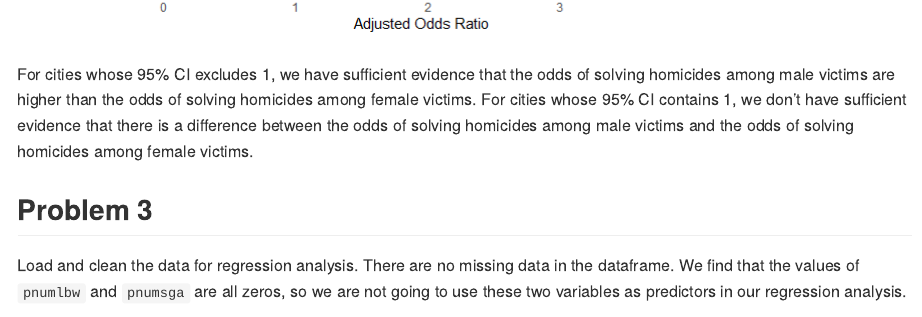
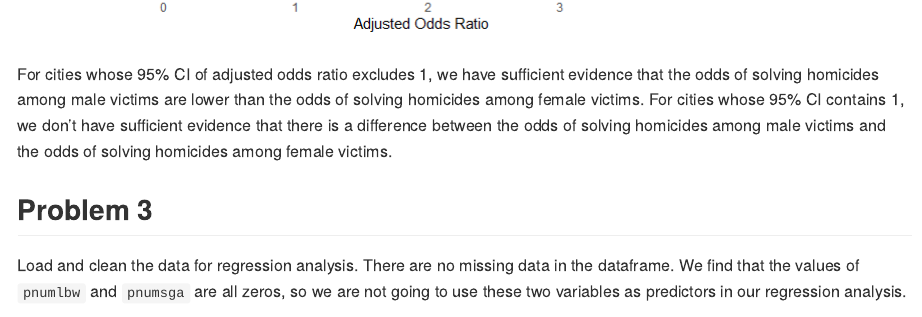
Before and after one commit to hongjiel/p8105_hw6_hl3640, an R Markdown document (p8105_hw6_hl3640.Rmd): the page in a window 1100 px wide, from 6990 px down. The pictures show the output file p8105_hw6_hl3640.md that the author committed with the source, drawn offline in the style of GitHub; long lines of code are wrapped.

Commit message:
fixed a typo.

````diff
--- a/p8105_hw6_hl3640.Rmd
+++ b/p8105_hw6_hl3640.Rmd
@@ -200,7 +200,7 @@ adjusted_OR_df %>%
   )
 ```
 
-For cities whose 95% CI excludes 1, we have sufficient evidence that the odds of solving homicides among male victims are higher than the odds of solving homicides among female victims. For cities whose 95% CI contains 1, we don't have sufficient evidence that there is a difference between the odds of solving homicides among male victims and the odds of solving homicides among female victims.
+For cities whose 95% CI of adjusted odds ratio excludes 1, we have sufficient evidence that the odds of solving homicides among male victims are lower than the odds of solving homicides among female victims. For cities whose 95% CI contains 1, we don't have sufficient evidence that there is a difference between the odds of solving homicides among male victims and the odds of solving homicides among female victims.
 
 
 ## Problem 3
````
Also changed, not shown: p8105_hw6_hl3640.md.
